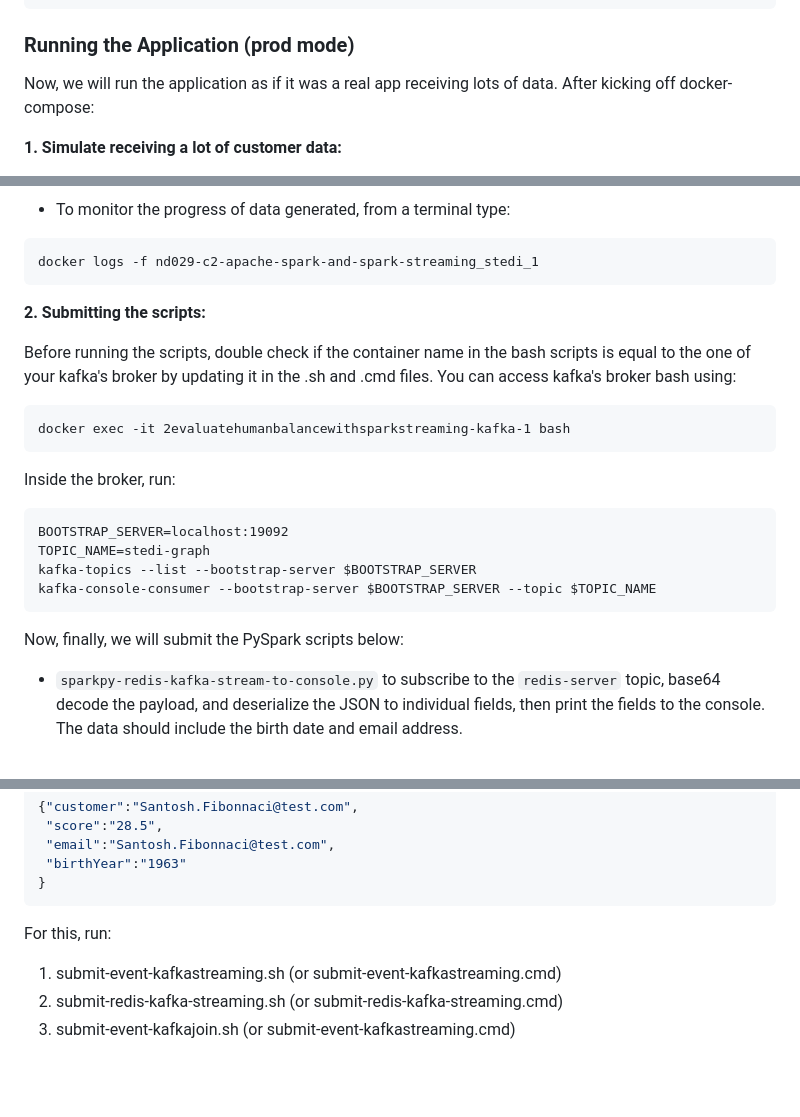
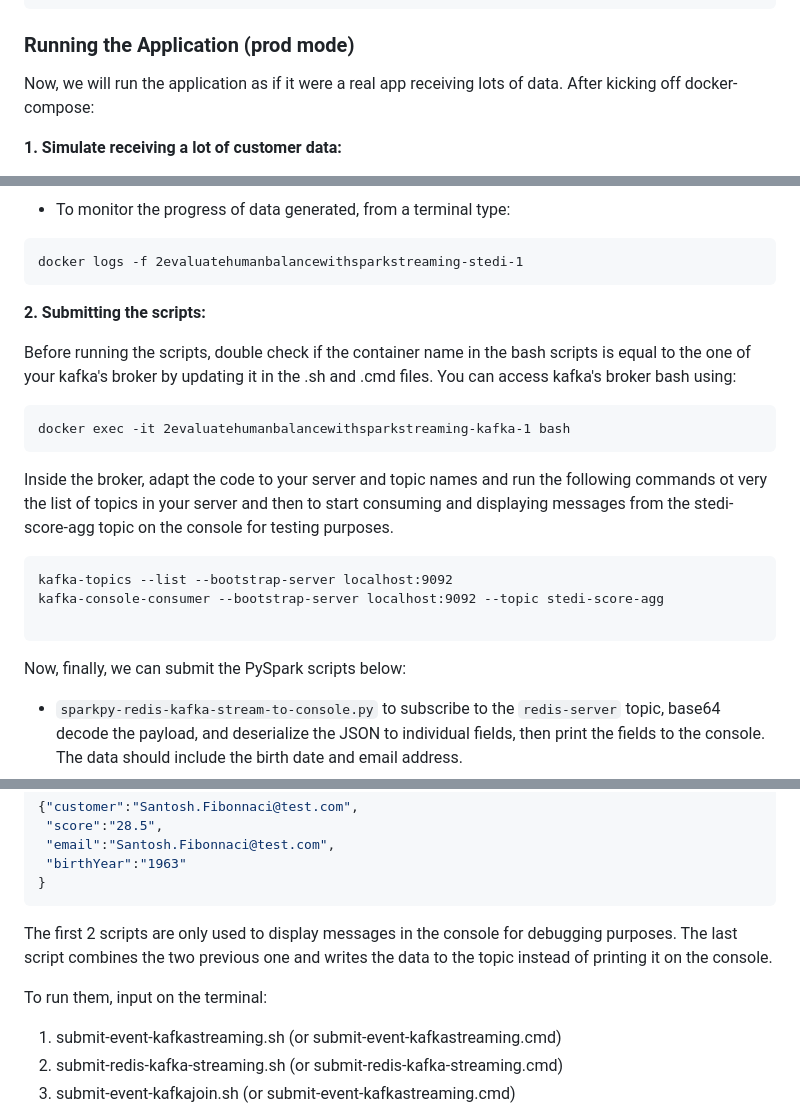
Before and after one commit to mcanabrava/udacity-data-streaming, a Markdown page: 2. Evaluate Human Balance with Spark Streaming/README.md, 3 parts joined by grey strips. Rendered like a GitHub page; blank space fills up the shorter version.

Commit message:
updating tutorial

````diff
--- a/2. Evaluate Human Balance with Spark Streaming/README.md
+++ b/2. Evaluate Human Balance with Spark Streaming/README.md
@@ -95,7 +96,7 @@ By decoding (base64) the payload above, it should be possible to see the exact c
 
 ### Running the Application (prod mode)
 
-Now, we will run the application as if it was a real app receiving lots of data. After kicking off docker-compose:
+Now, we will run the application as if it were a real app receiving lots of data. After kicking off docker-compose:
 
 **1. Simulate receiving a lot of customer data:**
 
@@ -107,7 +108,7 @@ Now, we will run the application as if it was a real app receiving lots of data.
 - To monitor the progress of data generated, from a terminal type:
 
 ```
-docker logs -f nd029-c2-apache-spark-and-spark-streaming_stedi_1
+docker logs -f 2evaluatehumanbalancewithsparkstreaming-stedi-1
 ```
 
 **2. Submitting the scripts:**
@@ -118,16 +119,15 @@ Before running the scripts, double check if the container name in the bash scrip
 docker exec -it 2evaluatehumanbalancewithsparkstreaming-kafka-1 bash
 ```
 
-Inside the broker, run:
+Inside the broker, adapt the code to your server and topic names and run the following commands ot very the list of topics in your server and then to start consuming and displaying messages from the stedi-score-agg topic on the console for testing purposes.
 
 ```
-BOOTSTRAP_SERVER=localhost:19092
-TOPIC_NAME=stedi-graph
-kafka-topics --list --bootstrap-server $BOOTSTRAP_SERVER
-kafka-console-consumer --bootstrap-server $BOOTSTRAP_SERVER --topic $TOPIC_NAME
+kafka-topics --list --bootstrap-server localhost:9092
+kafka-console-consumer --bootstrap-server localhost:9092 --topic stedi-score-agg
+
 ```
 
-Now, finally, we will submit the PySpark scripts below:
+Now, finally, we can submit the PySpark scripts below:
 
  - `sparkpy-redis-kafka-stream-to-console.py` to subscribe to the `redis-server` topic, base64 decode the payload, and deserialize the JSON to individual fields, then print the fields to the console. The data should include the birth date and email address.
 - `sparkpy-events-kafka-stream-to-console.py` to subscribe to the `stedi-events` topic and deserialize the JSON (it is not base64 encoded) to individual fields.
@@ -141,7 +141,9 @@ Now, finally, we will submit the PySpark scripts below:
 }
 ```
 
-For this, run:
+The first 2 scripts are only used to display messages in the console for debugging purposes. The last script combines the two previous one and writes the data to the topic instead of printing it on the console.
+
+To run them, input on the terminal:
 
 1. submit-event-kafkastreaming.sh (or submit-event-kafkastreaming.cmd)
 2. submit-redis-kafka-streaming.sh (or submit-redis-kafka-streaming.cmd)
````
Also changed, not shown: other parts of 2. Evaluate Human Balance with Spark Streaming/README.md (+7 -6 lines).
